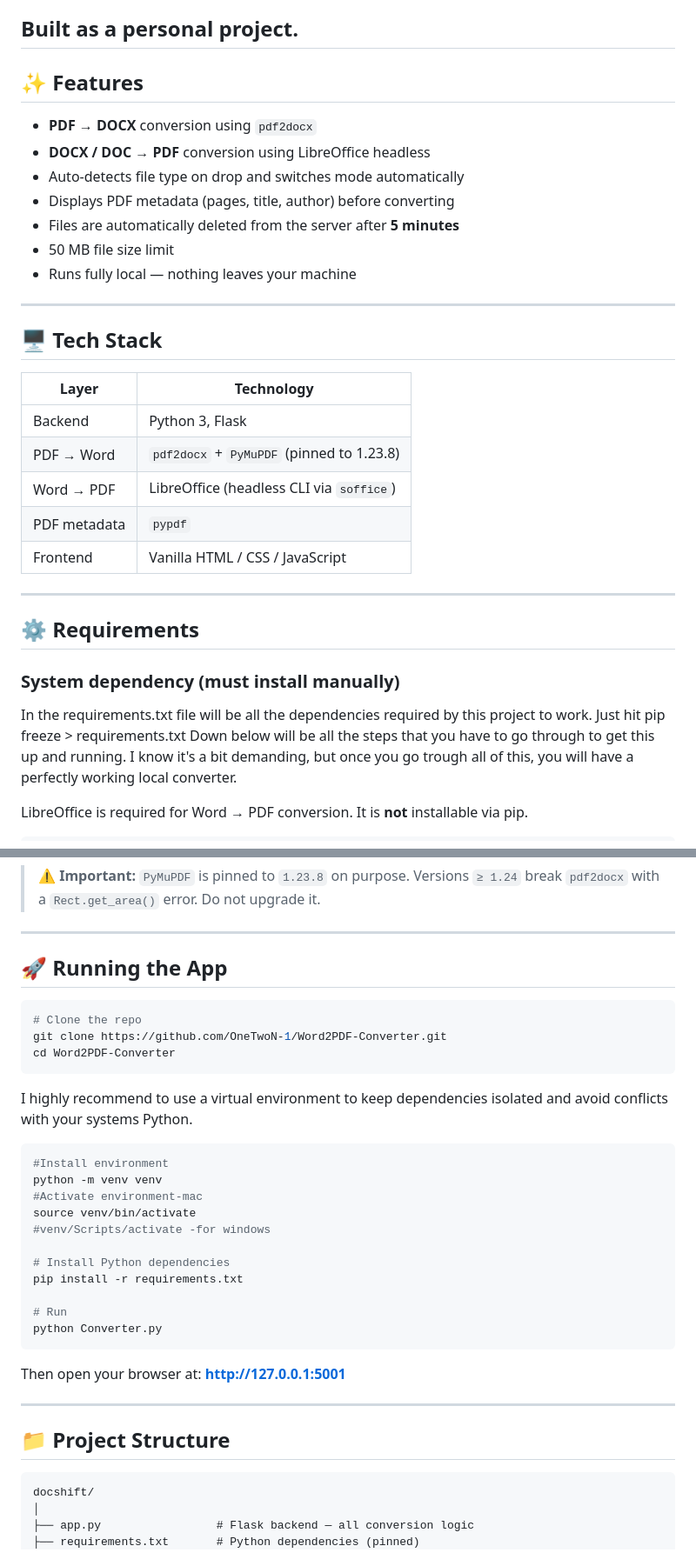
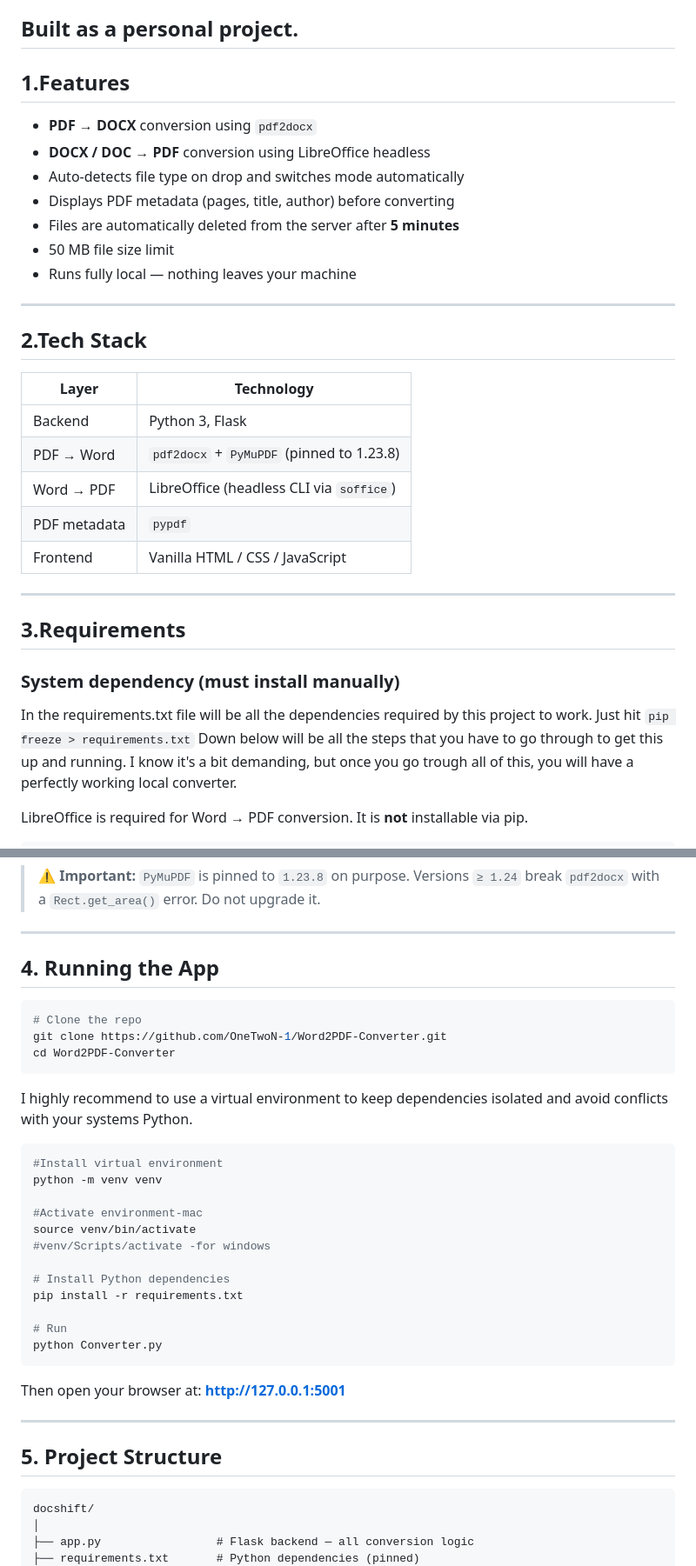
Before and after one commit to OneTwoN-1/Word2PDF-Converter, a Markdown page: README.md, 2 parts joined by grey strips. Shown at 87% size. Rendered like a GitHub page.

````diff
--- a/README.md
+++ b/README.md
@@ -5,7 +5,7 @@ A lightweight Flask web app that converts documents between **PDF ↔ Word (.doc
 Built as a personal project.
 ---
 
-## ✨ Features
+## 1.Features
 
 - **PDF → DOCX** conversion using `pdf2docx`
 - **DOCX / DOC → PDF** conversion using LibreOffice headless
@@ -17,7 +17,7 @@ Built as a personal project.
 
 ---
 
-## 🖥️ Tech Stack
+## 2.Tech Stack
 
 | Layer | Technology |
 |---|---|
@@ -29,11 +29,11 @@ Built as a personal project.
 
 ---
 
-## ⚙️ Requirements
+## 3.Requirements
 
 ### System dependency (must install manually)
 
-In the requirements.txt file will be all the dependencies required by this project to work. Just hit pip freeze > requirements.txt
+In the requirements.txt file will be all the dependencies required by this project to work. Just hit `pip freeze > requirements.txt`
 Down below will be all the steps that you have to go through to get this up and running. I know it's a bit demanding, but once you go trough all of this, you will have a perfectly working local converter.
 
 LibreOffice is required for Word → PDF conversion. It is **not** installable via pip.
@@ -61,7 +61,7 @@ pip install -r requirements.txt
 
 ---
 
-## 🚀 Running the App
+## 4. Running the App
 
 ```bash
 # Clone the repo
@@ -71,8 +71,9 @@ cd Word2PDF-Converter
 I highly recommend to use a virtual environment to keep dependencies isolated and avoid conflicts with your systems Python.
 
 ```bash
-#Install environment
+#Install virtual environment
 python -m venv venv
+
 #Activate environment-mac
 source venv/bin/activate
 #venv/Scripts/activate -for windows
@@ -88,7 +89,7 @@ Then open your browser at: **http://127.0.0.1:5001**
 
 ---
 
-## 📁 Project Structure
+## 5. Project Structure
 
 ```
 docshift/
````
Also changed, not shown: other parts of README.md (+1 -5 lines).
